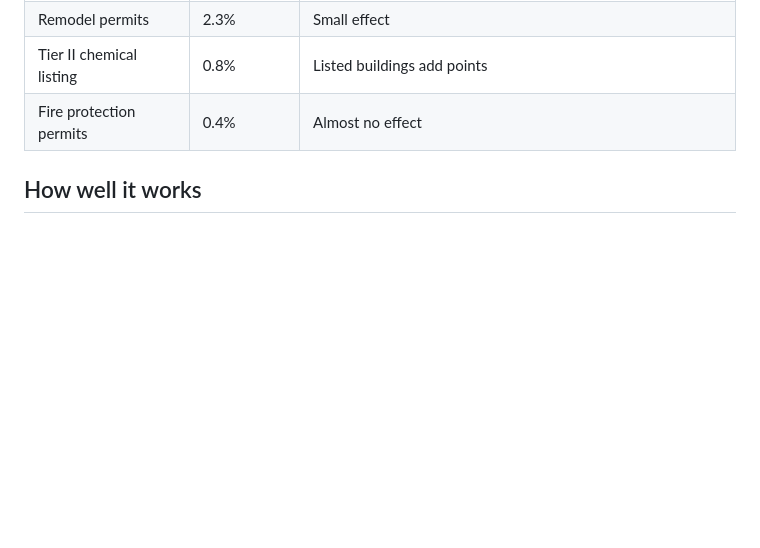
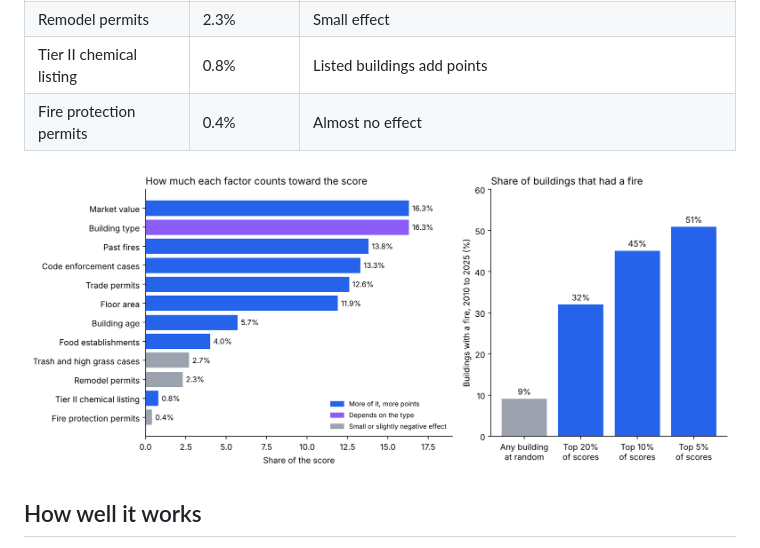
Before and after one commit to anaygoyal7878-del/fire-risk-modeling, a Markdown page: README.md, the part around the change. Rendered like a GitHub page; pictures changed too: docs/images/scorecard.png (added); blank space fills up the shorter version.

Commit message:
Add scorecard chart to README

```diff
--- a/README.md
+++ b/README.md
@@ -27,6 +27,8 @@ The weights were fitted on 3,187 corporate buildings. Of those, 291 (9.1%) had a
 | Tier II chemical listing | 0.8% | Listed buildings add points |
 | Fire protection permits | 0.4% | Almost no effect |
 
+![How much each factor counts, and how often top scoring buildings had a fire](docs/images/scorecard.png)
+
 ## How well it works
 
 Each building was scored by a model that had not seen it. Among the 5% of buildings with the highest scores, 51% had a fire, compared with 9% for a randomly chosen building. That is about 5.6 times as often.
```
